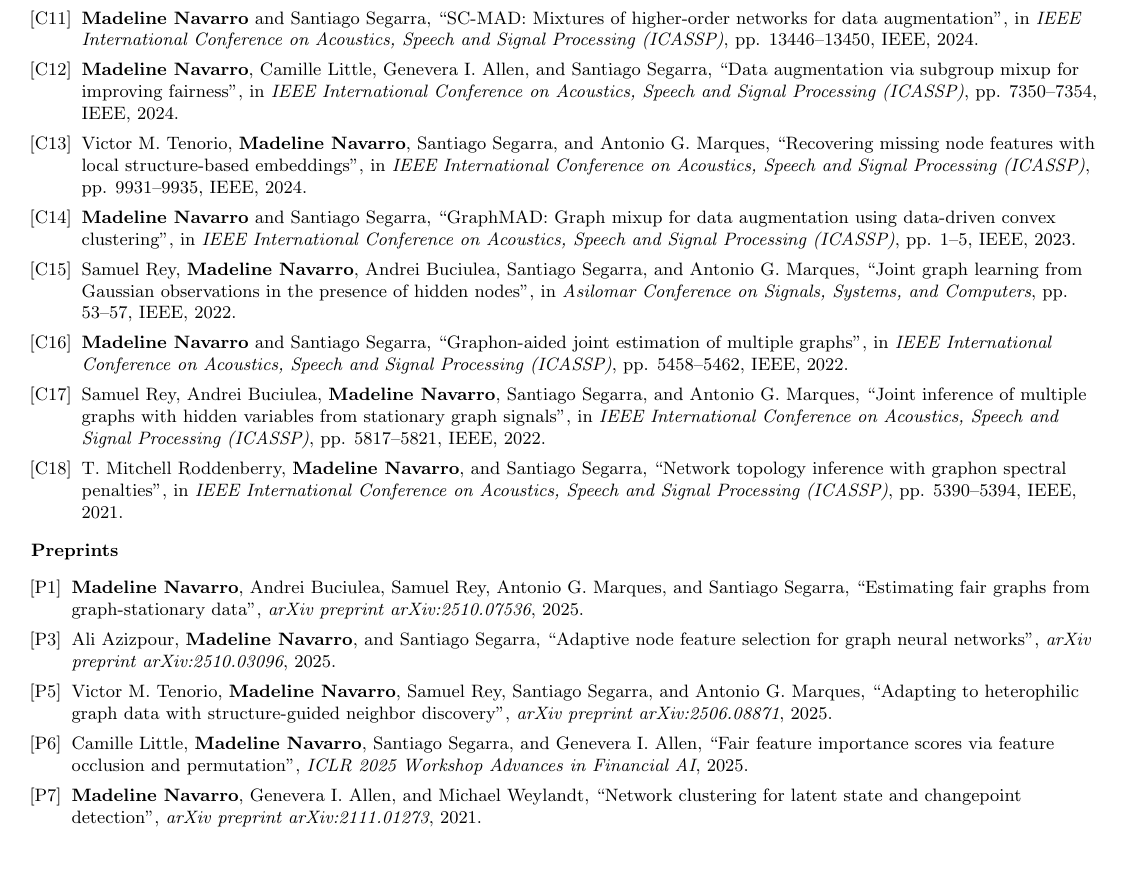
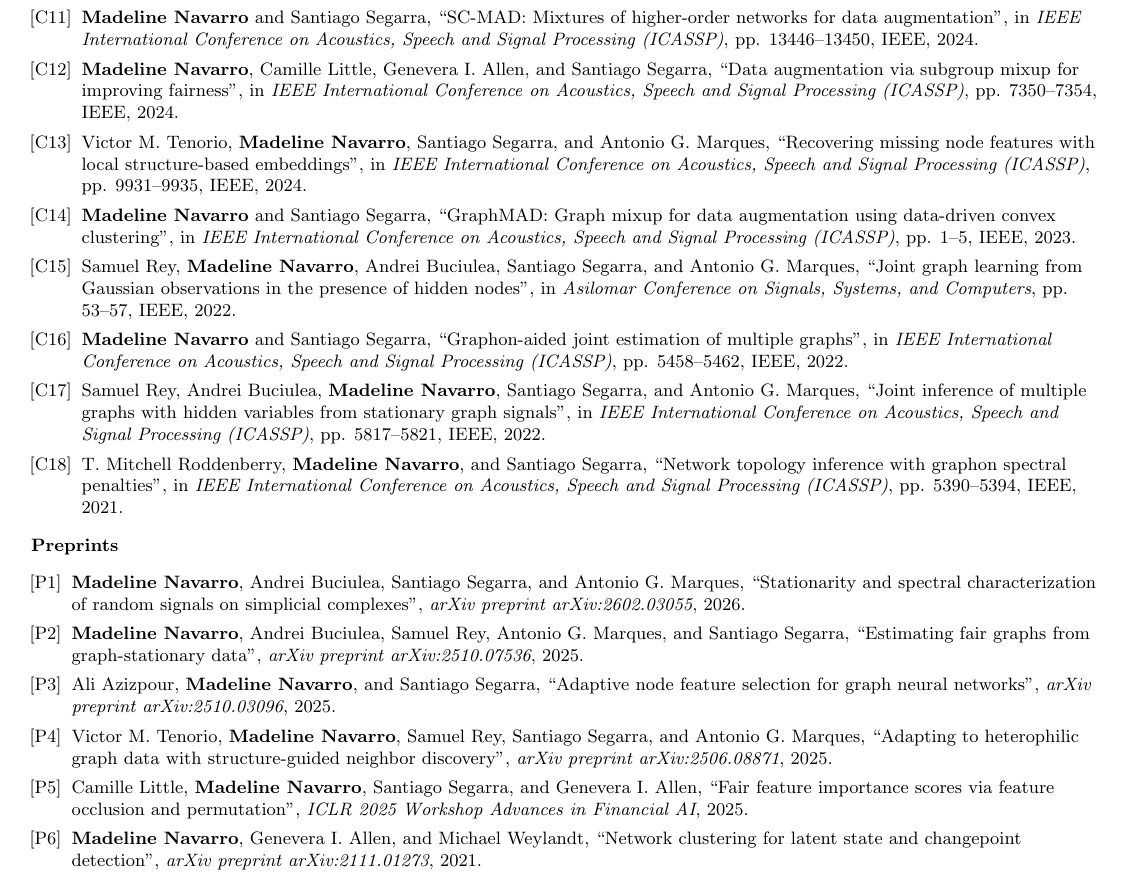
Before and after one commit to madnavarro/madnavarro.github.io, a LaTeX CV (cv/cv.tex): part of page 2 of 4, cut so that both start at the same text, the shorter picture padded with empty space. Compiled offline with pdfLaTeX.

Commit message:
Updated CV

```diff
--- a/cv/cv.tex
+++ b/cv/cv.tex
@@ -429,6 +429,17 @@
           \resumeCustomBullet{{[P1]}}{
             \textbf{Madeline Navarro},
             Andrei Buciulea,
+            Santiago Segarra,
+            and
+            Antonio G. Marques,
+            ``Stationarity and spectral characterization of random signals on simplicial complexes'',
+            \textit{arXiv preprint arXiv:2602.03055},
+            2026.
+          }
+          % \resumeBullet{
+          \resumeCustomBullet{{[P2]}}{
+            \textbf{Madeline Navarro},
+            Andrei Buciulea,
             Samuel Rey,
             Antonio G. Marques,
             and
@@ -450,7 +461,7 @@
             % \textit{[Submitted to ICLR 2026]}
           }
           % \resumeBullet{
-          \resumeCustomBullet{{[P5]}}{
+          \resumeCustomBullet{{[P4]}}{
             Victor M. Tenorio,
             \textbf{Madeline Navarro},
             Samuel Rey,
@@ -465,7 +476,7 @@
             % \textit{[Submitted to IEEE TPAMI]}
           }
           % \resumeBullet{
-          \resumeCustomBullet{{[P6]}}{
+          \resumeCustomBullet{{[P5]}}{
             Camille Little,
             \textbf{Madeline Navarro},
             Santiago Segarra,
@@ -477,7 +488,7 @@
             % \textit{[Accepted at ICLR 2025 Workshop Advances in Financial AI]}
           }
           % \resumeBullet{
-          \resumeCustomBullet{{[P7]}}{
+          \resumeCustomBullet{{[P6]}}{
             \textbf{Madeline Navarro},
             Genevera I. Allen,
             and
```
Also changed, not shown: cv/cv.pdf.
